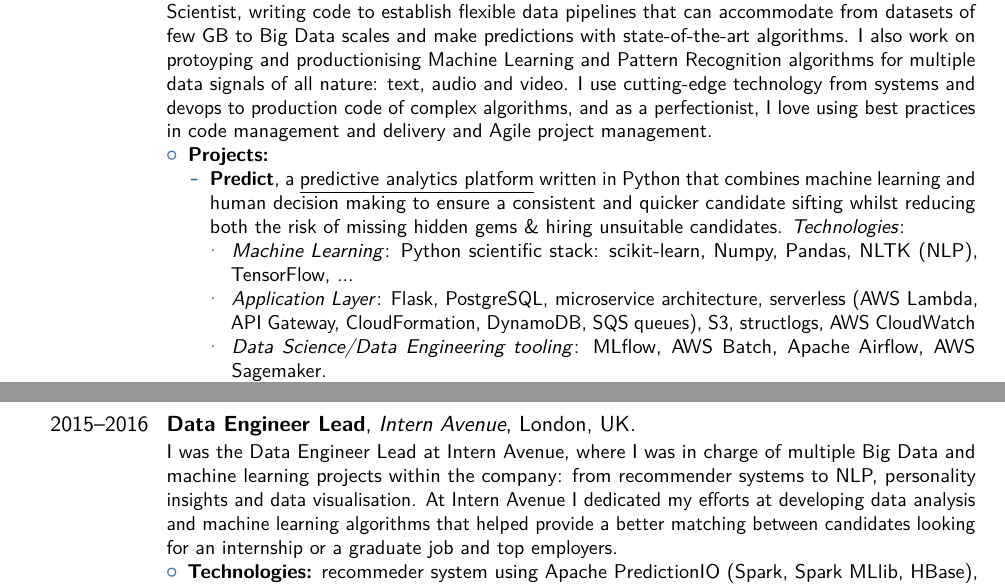
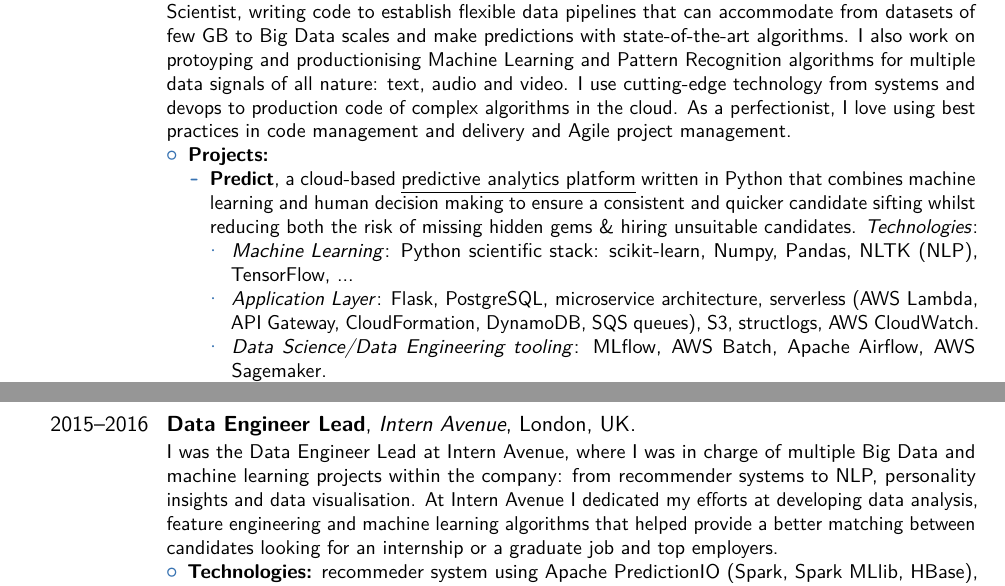
Before and after one commit to jmrr/cv, a LaTeX CV (jmr_rnd.tex, which reads sections/experience.tex): two parts of pages 1 and 2 of 6, joined at a grey line, cut so that both start at the same text. Compiled offline with pdfLaTeX.

Commit message:
Small improvements.

```diff
--- a/sections/experience.tex
+++ b/sections/experience.tex
@@ -11,21 +11,21 @@
   algorithms. I also work on protoyping and productionising Machine Learning and Pattern
   Recognition algorithms for multiple data signals of all nature: text, audio and video.
   I use cutting-edge technology from systems and devops to production code of complex
-  algorithms, and as a perfectionist, I love using best practices in code management
+  algorithms in the cloud. As a perfectionist, I love using best practices in code management
   and delivery and Agile project management.
 \begin{itemize}
 \item \textbf{Projects:}
 \begin{itemize}
-\item \textbf{Predict}, a \underline{\href{https://www.launchpadrecruits.com/predictive-hiring}
+\item \textbf{Predict}, a cloud-based \underline{\href{https://www.launchpadrecruits.com/predictive-hiring}
 {predictive analytics platform}} written in Python that combines machine learning and
 human decision making to ensure a consistent and quicker candidate sifting whilst
 reducing both the risk of missing hidden gems \& hiring unsuitable candidates.
 \textit{Technologies}:
 \begin{itemize}
 \item \textit{Machine Learning}: Python scientific stack: scikit-learn, Numpy, Pandas, NLTK (NLP), TensorFlow, ...
-\item \textit{Application Layer}: Flask, PostgreSQL, microservice architecture, serverless (AWS Lambda, API Gateway, CloudFormation, DynamoDB, SQS queues), S3, structlogs, AWS CloudWatch
+\item \textit{Application Layer}: Flask, PostgreSQL, microservice architecture, serverless (AWS Lambda, API Gateway, CloudFormation, DynamoDB, SQS queues), S3, structlogs, AWS CloudWatch.
 \item \textit{Data Science/Data Engineering tooling}: MLflow, AWS Batch, Apache Airflow, AWS Sagemaker.
-\item \textit{Devops/DataOps, CI}: Docker, GitHub, Circle CI
+\item \textit{Devops/DataOps, CI}: Docker, GitHub, Circle CI.
 \end{itemize}
 \item \textbf{Verify},
 a \underline{\href{https://www.launchpadrecruits.com/recruitment-analytics}
@@ -51,7 +51,7 @@ iterative software delivery.
 Engineer Lead at Intern Avenue, where I was in charge of multiple Big Data and machine
 learning projects within the company: from recommender systems to NLP, personality
 insights and data visualisation. At Intern Avenue I dedicated my efforts at developing
-data analysis and machine learning algorithms that helped provide a better matching
+data analysis, feature engineering and machine learning algorithms that helped provide a better matching
 between candidates looking for an internship or a graduate job and top employers.
 \begin{itemize}
 \item \textbf{Technologies:} recommeder system using Apache PredictionIO (Spark, Spark
```
